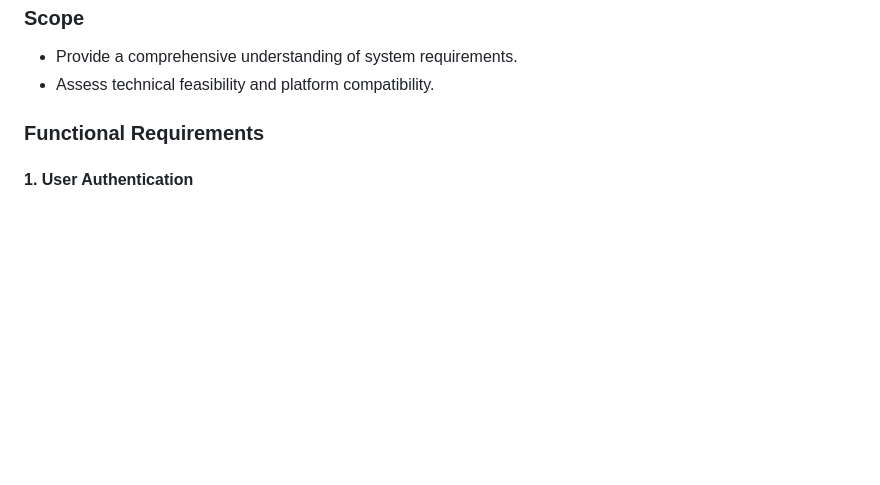
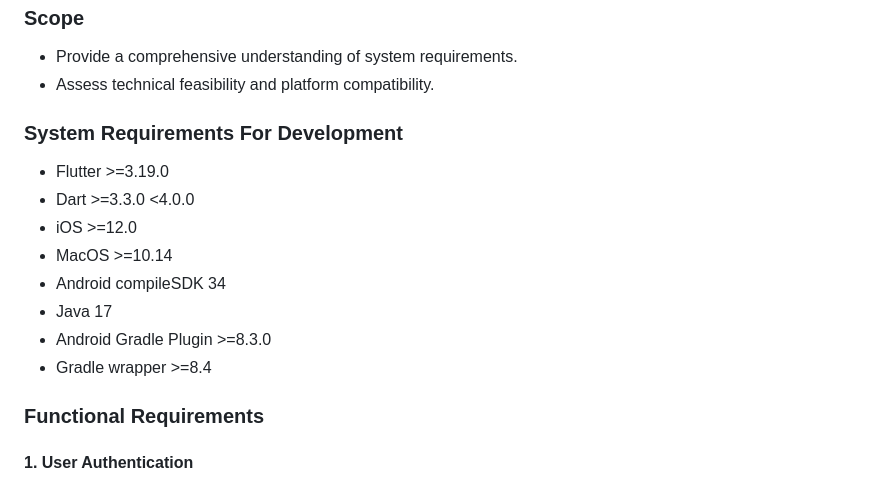
Before and after one commit to adlinzahid/SafeDrive, a Markdown page: README.md, the part around one of its changes. Rendered like a GitHub page; blank space fills up the shorter version.

```diff
--- a/README.md
+++ b/README.md
@@ -64,6 +66,16 @@ Identify and document the technical and functional requirements for the SafeDriv
 ### **Scope**
 - Provide a comprehensive understanding of system requirements.
 - Assess technical feasibility and platform compatibility.
+
+### **System Requirements For Development**
+- Flutter >=3.19.0
+- Dart >=3.3.0 <4.0.0
+- iOS >=12.0
+- MacOS >=10.14
+- Android compileSDK 34
+- Java 17
+- Android Gradle Plugin >=8.3.0
+- Gradle wrapper >=8.4
 
 ### **Functional Requirements**
 #### **1. User Authentication**
```
Also changed, not shown: other parts of README.md (+12 -8 lines).
